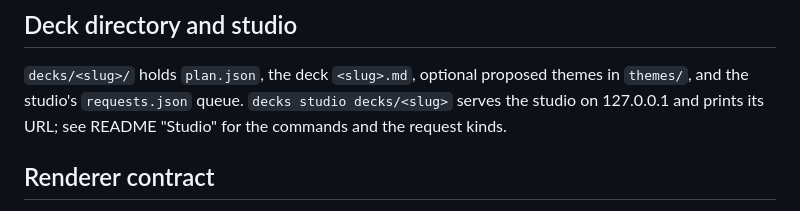
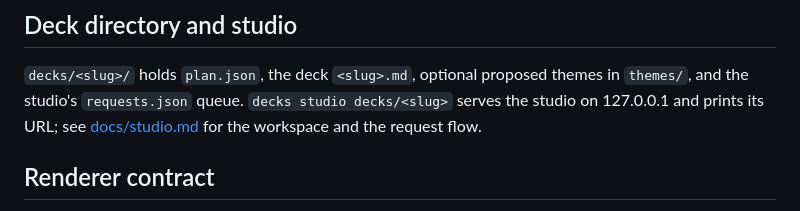
Before and after one commit to WilberC/gentle-decks, a Markdown page: FORMAT.md, the part around the change. Drawn GitHub-style.

```diff
--- a/FORMAT.md
+++ b/FORMAT.md
@@ -147,7 +147,7 @@ the repository `themes/`; a missing theme fails the build with
 `decks/<slug>/` holds `plan.json`, the deck `<slug>.md`, optional proposed
 themes in `themes/`, and the studio's `requests.json` queue.
 `decks studio decks/<slug>` serves the studio on 127.0.0.1 and prints its URL;
-see README "Studio" for the commands and the request kinds.
+see [docs/studio.md](docs/studio.md) for the workspace and the request flow.
 
 ## Renderer contract
 
```
Also changed, not shown: README.md (+34 -106 lines), docs/cli.md (added, +48 -0 lines), docs/development.md (added, +45 -0 lines), docs/studio.md (added, +51 -0 lines), docs/images/slide-cards.png (added), docs/images/slide-cover.png (added), docs/images/studio-grid.png (added).
